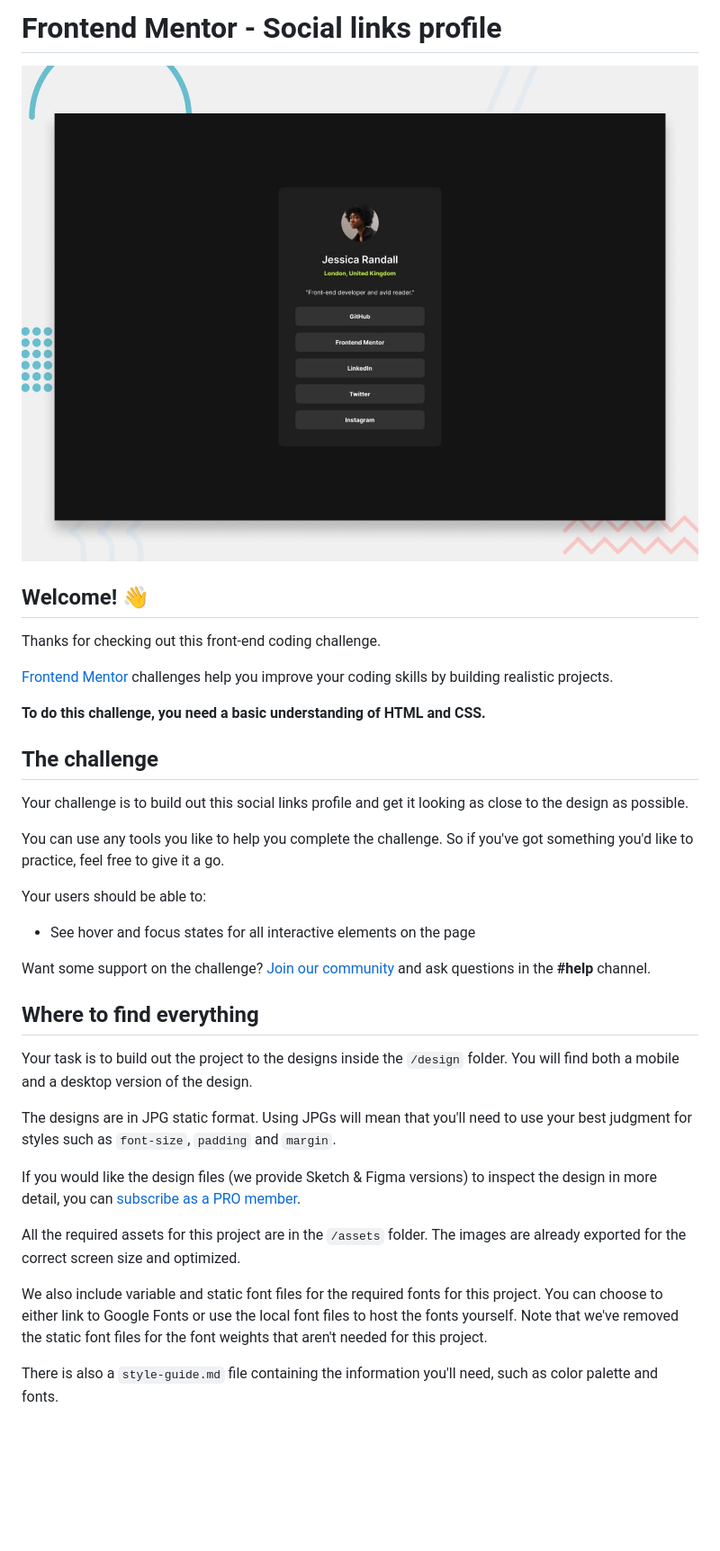
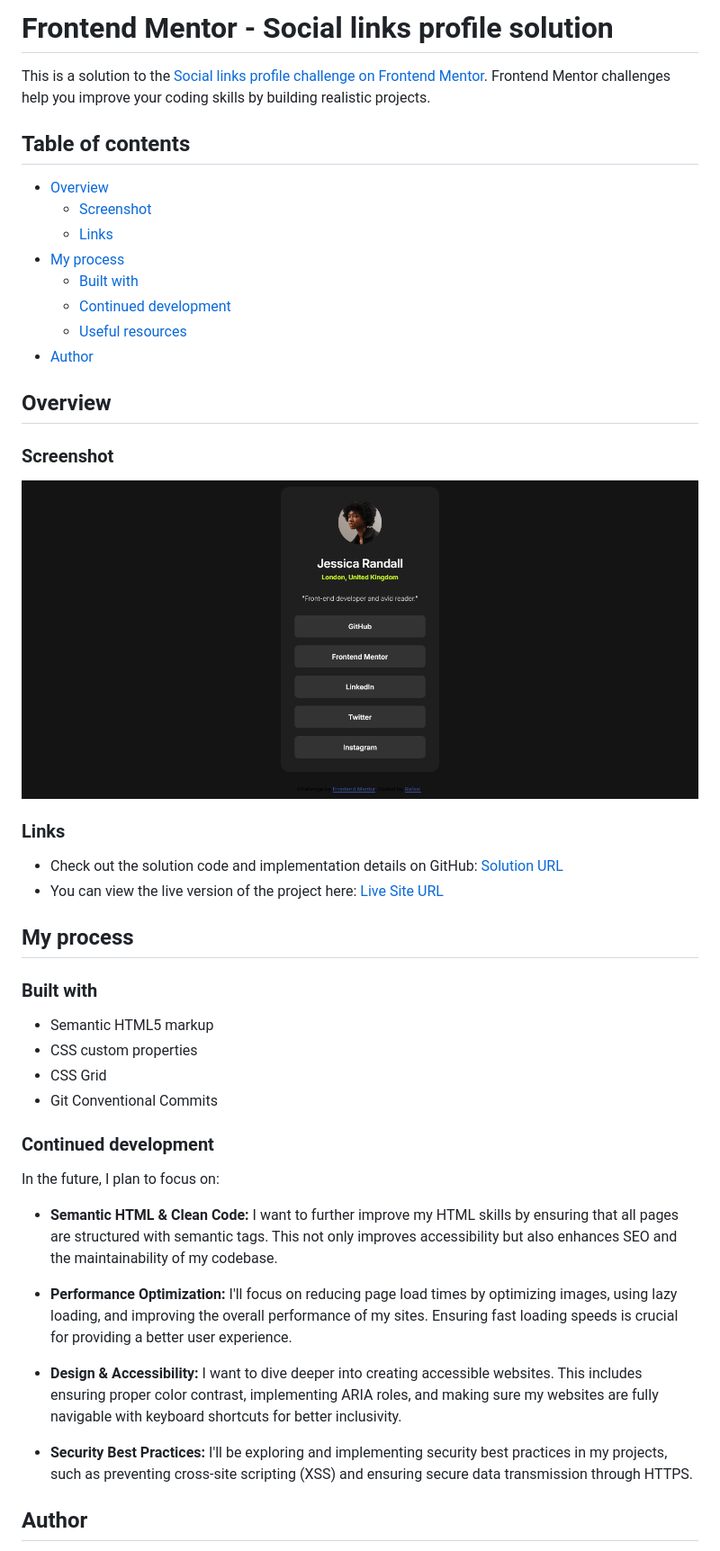
Before and after one commit to rafael-study-repo/social-links-profile, a Markdown page: README.md, the part around the change printed below. Shown: that part at 90% size. GitHub-like rendering; pictures changed too: social-links-profile-solution.png (added); blank space fills up the shorter version.

Commit message:
docs: update README

```diff
--- a/README.md
+++ b/README.md
@@ -1,38 +1,49 @@
-# Frontend Mentor - Social links profile
+# Frontend Mentor - Social links profile solution
 
-![Design preview for the Social links profile coding challenge](./preview.jpg)
+This is a solution to the [Social links profile challenge on Frontend Mentor](https://www.frontendmentor.io/challenges/social-links-profile-UG32l9m6dQ). Frontend Mentor challenges help you improve your coding skills by building realistic projects.
 
-## Welcome! 👋
+## Table of contents
 
-Thanks for checking out this front-end coding challenge.
+- [Overview](#overview)
+  - [Screenshot](#screenshot)
+  - [Links](#links)
+- [My process](#my-process)
+  - [Built with](#built-with)
+  - [Continued development](#continued-development)
+  - [Useful resources](#useful-resources)
+- [Author](#author)
 
-[Frontend Mentor](https://www.frontendmentor.io) challenges help you improve your coding skills by building realistic projects.
+## Overview
 
-**To do this challenge, you need a basic understanding of HTML and CSS.**
+### Screenshot
 
-## The challenge
+![](./social-links-profile-solution.png)
 
-Your challenge is to build out this social links profile and get it looking as close to the design as possible.
+### Links
 
-You can use any tools you like to help you complete the challenge. So if you've got something you'd like to practice, feel free to give it a go.
+- Check out the solution code and implementation details on GitHub: [Solution URL](https://github.com/rafael-study-repo/social-links-profile)
+- You can view the live version of the project here: [Live Site URL](https://rafael-study-repo.github.io/social-links-profile/)
 
-Your users should be able to:
+## My process
 
-- See hover and focus states for all interactive elements on the page
+### Built with
 
-Want some support on the challenge? [Join our community](https://www.frontendmentor.io/community) and ask questions in the **#help** channel.
+- Semantic HTML5 markup
+- CSS custom properties
+- CSS Grid
+- Git Conventional Commits
 
-## Where to find everything
+### Continued development
 
-Your task is to build out the project to the designs inside the `/design` folder. You will find both a mobile and a desktop version of the design.
+In the future, I plan to focus on:
 
-The designs are in JPG static format. Using JPGs will mean that you'll need to use your best judgment for styles such as `font-size`, `padding` and `margin`.
+- **Semantic HTML & Clean Code:** I want to further improve my HTML skills by ensuring that all pages are structured with semantic tags. This not only improves accessibility but also enhances SEO and the maintainability of my codebase.
 
-If you would like the design files (we provide Sketch & Figma versions) to inspect the design in more detail, you can [subscribe as a PRO member](https://www.frontendmentor.io/pro).
+- **Performance Optimization:** I'll focus on reducing page load times by optimizing images, using lazy loading, and improving the overall performance of my sites. Ensuring fast loading speeds is crucial for providing a better user experience.
 
-All the required assets for this project are in the `/assets` folder. The images are already exported for the correct screen size and optimized.
+- **Design & Accessibility:** I want to dive deeper into creating accessible websites. This includes ensuring proper color contrast, implementing ARIA roles, and making sure my websites are fully navigable with keyboard shortcuts for better inclusivity.
 
-We also include variable and static font files for the required fonts for this project. You can choose to either link to Google Fonts or use the local font files to host the fonts yourself. Note that we've removed the static font files for the font weights that aren't needed for this project.
+- **Security Best Practices:** I'll be exploring and implementing security best practices in my projects, such as preventing cross-site scripting (XSS) and ensuring secure data transmission through HTTPS.
 
-There is also a `style-guide.md` file containing the information you'll need, such as color palette and fonts.
+## Author
 
```
Also changed, not shown: other parts of README.md (+2 -55 lines), README-template.md (deleted, +0 -110 lines), 1 other file.
